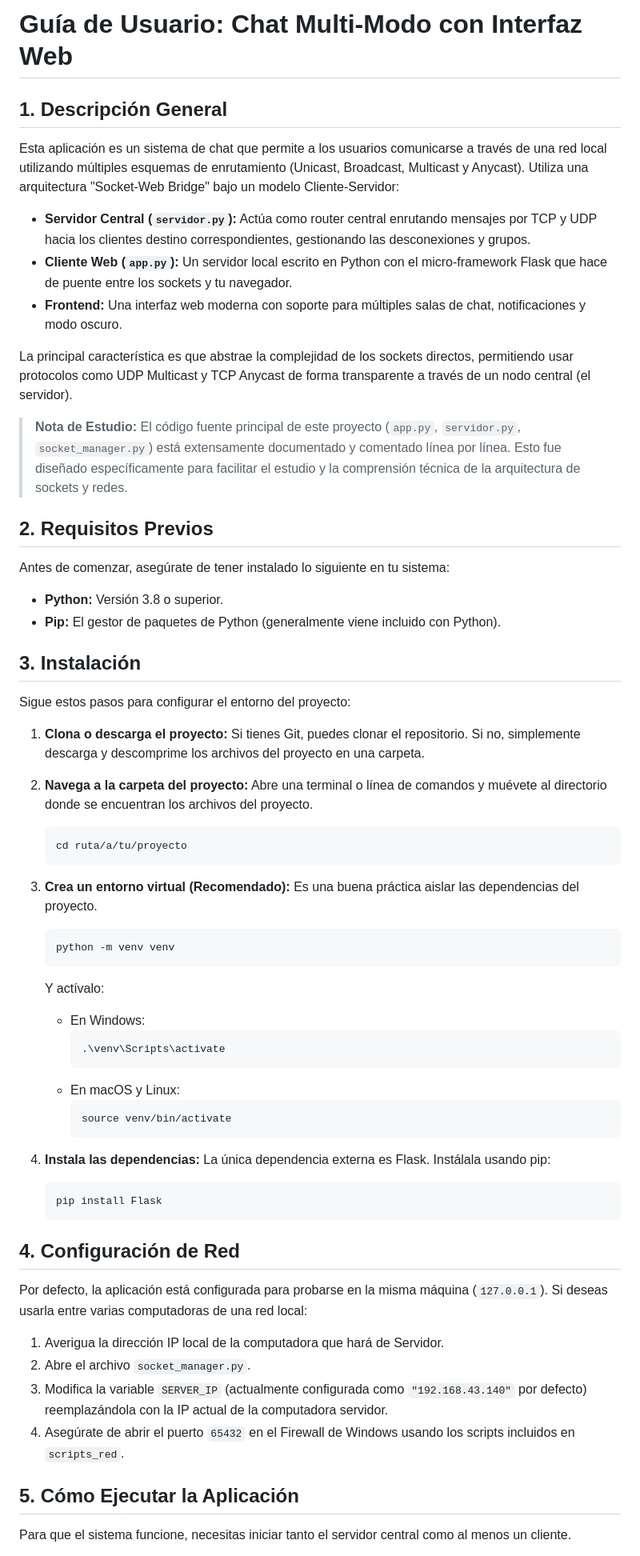
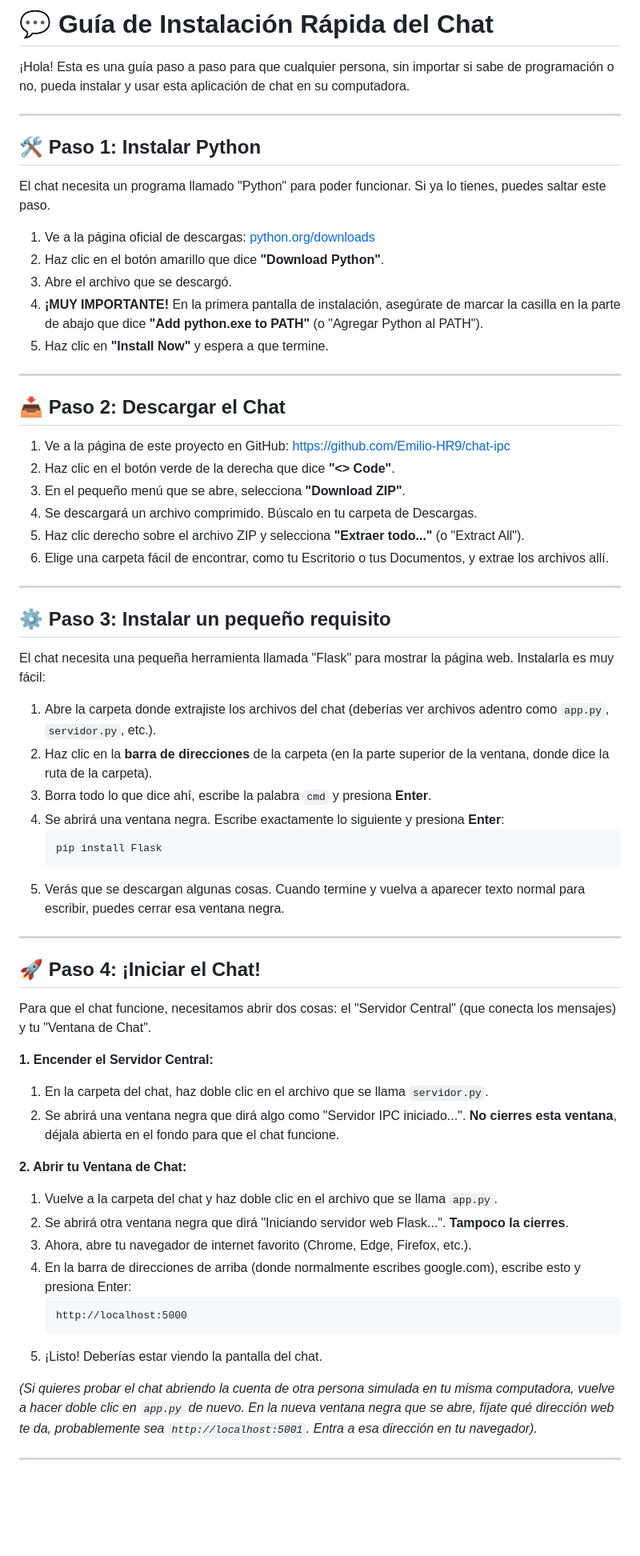
Before and after one commit to Emilio-HR9/chat-ipc, a Markdown page: readme.md, the part around one of its changes. Shown at 80% size. GitHub-like rendering; blank space fills up the shorter version.

Commit message:
Actualizar readme a manual de instalación para usuarios finales

````diff
--- a/readme.md
+++ b/readme.md
@@ -1,69 +1,66 @@
-# Guía de Usuario: Chat Multi-Modo con Interfaz Web
+# 💬 Guía de Instalación Rápida del Chat
 
-## 1. Descripción General
+¡Hola! Esta es una guía paso a paso para que cualquier persona, sin importar si sabe de programación o no, pueda instalar y usar esta aplicación de chat en su computadora.
 
-Esta aplicación es un sistema de chat que permite a los usuarios comunicarse a través de una red local utilizando múltiples esquemas de enrutamiento (Unicast, Broadcast, Multicast y Anycast). Utiliza una arquitectura "Socket-Web Bridge" bajo un modelo Cliente-Servidor:
+---
 
-*   **Servidor Central (`servidor.py`):** Actúa como router central enrutando mensajes por TCP y UDP hacia los clientes destino correspondientes, gestionando las desconexiones y grupos.
-*   **Cliente Web (`app.py`):** Un servidor local escrito en Python con el micro-framework Flask que hace de puente entre los sockets y tu navegador.
-*   **Frontend:** Una interfaz web moderna con soporte para múltiples salas de chat, notificaciones y modo oscuro.
+## 🛠️ Paso 1: Instalar Python
 
-La principal característica es que abstrae la complejidad de los sockets directos, permitiendo usar protocolos como UDP Multicast y TCP Anycast de forma transparente a través de un nodo central (el servidor).
+El chat necesita un programa llamado "Python" para poder funcionar. Si ya lo tienes, puedes saltar este paso.
 
-> **Nota de Estudio:** El código fuente principal de este proyecto (`app.py`, `servidor.py`, `socket_manager.py`) está extensamente documentado y comentado línea por línea. Esto fue diseñado específicamente para facilitar el estudio y la comprensión técnica de la arquitectura de sockets y redes.
+1. Ve a la página oficial de descargas: [python.org/downloads](https://www.python.org/downloads/)
+2. Haz clic en el botón amarillo que dice **"Download Python"**.
+3. Abre el archivo que se descargó.
+4. **¡MUY IMPORTANTE!** En la primera pantalla de instalación, asegúrate de marcar la casilla en la parte de abajo que dice **"Add python.exe to PATH"** (o "Agregar Python al PATH").
+5. Haz clic en **"Install Now"** y espera a que termine.
 
-## 2. Requisitos Previos
+---
 
-Antes de comenzar, asegúrate de tener instalado lo siguiente en tu sistema:
+## 📥 Paso 2: Descargar el Chat
 
-*   **Python:** Versión 3.8 o superior.
-*   **Pip:** El gestor de paquetes de Python (generalmente viene incluido con Python).
+1. Ve a la página de este proyecto en GitHub: [https://github.com/Emilio-HR9/chat-ipc](https://github.com/Emilio-HR9/chat-ipc)
+2. Haz clic en el botón verde de la derecha que dice **"<> Code"**.
+3. En el pequeño menú que se abre, selecciona **"Download ZIP"**.
+4. Se descargará un archivo comprimido. Búscalo en tu carpeta de Descargas.
+5. Haz clic derecho sobre el archivo ZIP y selecciona **"Extraer todo..."** (o "Extract All").
+6. Elige una carpeta fácil de encontrar, como tu Escritorio o tus Documentos, y extrae los archivos allí.
 
-## 3. Instalación
+---
 
-Sigue estos pasos para configurar el entorno del proyecto:
+## ⚙️ Paso 3: Instalar un pequeño requisito
 
-1.  **Clona o descarga el proyecto:**
-    Si tienes Git, puedes clonar el repositorio. Si no, simplemente descarga y descomprime los archivos del proyecto en una carpeta.
+El chat necesita una pequeña herramienta llamada "Flask" para mostrar la página web. Instalarla es muy fácil:
 
-2.  **Navega a la carpeta del proyecto:**
-    Abre una terminal o línea de comandos y muévete al directorio donde se encuentran los archivos del proyecto.
-    ```bash
-    cd ruta/a/tu/proyecto
-    ```
+1. Abre la carpeta donde extrajiste los archivos del chat (deberías ver archivos adentro como `app.py`, `servidor.py`, etc.).
+2. Haz clic en la **barra de direcciones** de la carpeta (en la parte superior de la ventana, donde dice la ruta de la carpeta).
+3. Borra todo lo que dice ahí, escribe la palabra `cmd` y presiona **Enter**.
+4. Se abrirá una ventana negra. Escribe exactamente lo siguiente y presiona **Enter**:
+   ```
+   pip install Flask
+   ```
+5. Verás que se descargan algunas cosas. Cuando termine y vuelva a aparecer texto normal para escribir, puedes cerrar esa ventana negra.
 
-3.  **Crea un entorno virtual (Recomendado):**
-    Es una buena práctica aislar las dependencias del proyecto.
-    ```bash
-    python -m venv venv
-    ```
-    Y actívalo:
-    *   En Windows:
-        ```bash
-        .\venv\Scripts\activate
-        ```
-    *   En macOS y Linux:
-        ```bash
-        source venv/bin/activate
-        ```
+---
 
-4.  **Instala las dependencias:**
-    La única dependencia externa es Flask. Instálala usando pip:
-    ```bash
-    pip install Flask
-    ```
+## 🚀 Paso 4: ¡Iniciar el Chat!
 
-## 4. Configuración de Red
+Para que el chat funcione, necesitamos abrir dos cosas: el "Servidor Central" (que conecta los mensajes) y tu "Ventana de Chat".
 
-Por defecto, la aplicación está configurada para probarse en la misma máquina (`127.0.0.1`).
-Si deseas usarla entre varias computadoras de una red local:
+**1. Encender el Servidor Central:**
+1. En la carpeta del chat, haz doble clic en el archivo que se llama `servidor.py`.
+2. Se abrirá una ventana negra que dirá algo como "Servidor IPC iniciado...". **No cierres esta ventana**, déjala abierta en el fondo para que el chat funcione.
 
-1. Averigua la dirección IP local de la computadora que hará de Servidor.
-2. Abre el archivo `socket_manager.py`.
-3. Modifica la variable `SERVER_IP` (actualmente configurada como `"192.168.43.140"` por defecto) reemplazándola con la IP actual de la computadora servidor.
-4. Asegúrate de abrir el puerto `65432` en el Firewall de Windows usando los scripts incluidos en `scripts_red`.
+**2. Abrir tu Ventana de Chat:**
+1. Vuelve a la carpeta del chat y haz doble clic en el archivo que se llama `app.py`.
+2. Se abrirá otra ventana negra que dirá "Iniciando servidor web Flask...". **Tampoco la cierres**.
+3. Ahora, abre tu navegador de internet favorito (Chrome, Edge, Firefox, etc.).
+4. En la barra de direcciones de arriba (donde normalmente escribes google.com), escribe esto y presiona Enter:
+   ```
+   http://localhost:5000
+   ```
+5. ¡Listo! Deberías estar viendo la pantalla del chat.
 
-## 5. Cómo Ejecutar la Aplicación
+*(Si quieres probar el chat abriendo la cuenta de otra persona simulada en tu misma computadora, vuelve a hacer doble clic en `app.py` de nuevo. En la nueva ventana negra que se abre, fíjate qué dirección web te da, probablemente sea `http://localhost:5001`. Entra a esa dirección en tu navegador).*
 
-Para que el sistema funcione, necesitas iniciar tanto el servidor central como al menos un cliente.
+---
 
````
Also changed, not shown: other parts of readme.md (+8 -46 lines).
